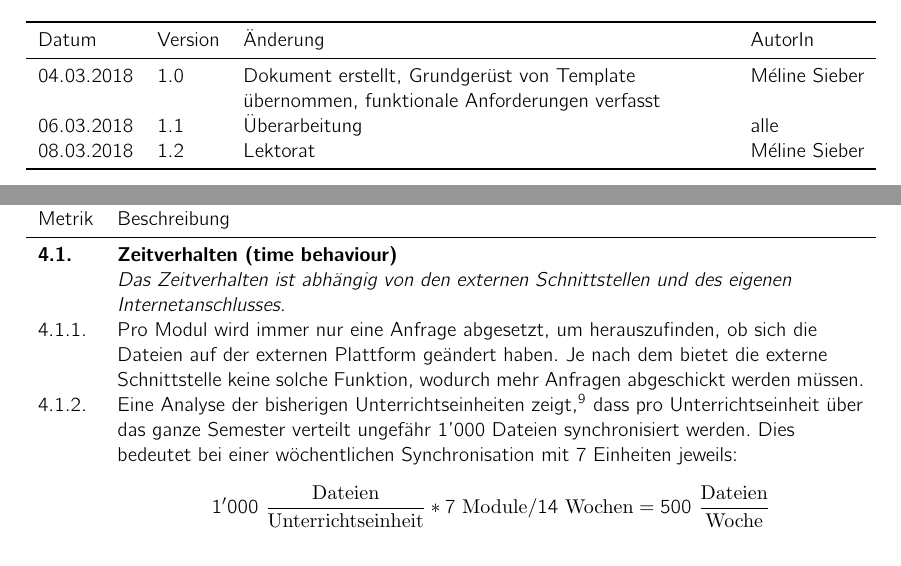
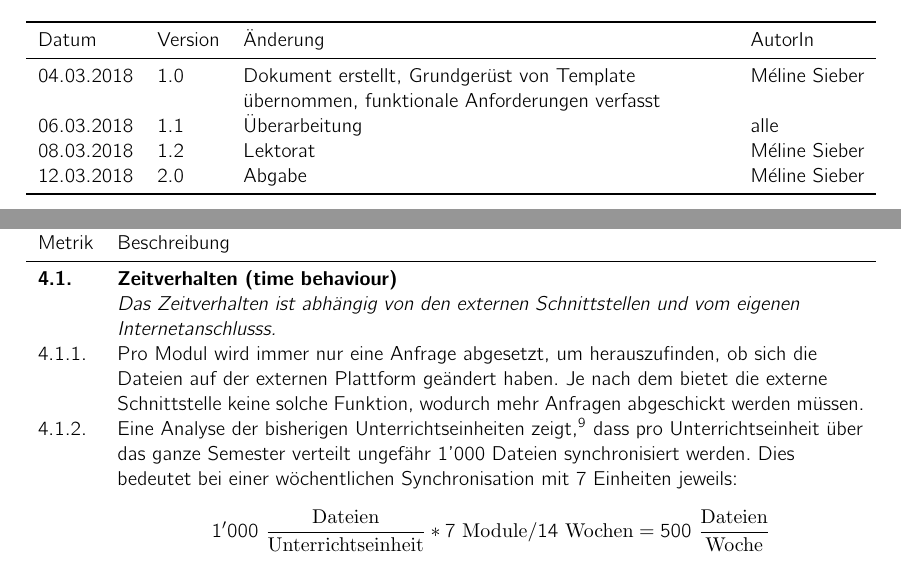
Before and after one commit to kitovu-bot/kitovu-docs, a LaTeX document (doc/Anforderungsspezifikation/anforderungsspezifikation.tex): two parts of pages 2 and 16 of 17, joined at a grey line, cut so that both start at the same text. Compiled offline with pdfLaTeX.

Commit message:
fixmes eradicated

```diff
--- a/doc/Anforderungsspezifikation/anforderungsspezifikation.tex
+++ b/doc/Anforderungsspezifikation/anforderungsspezifikation.tex
@@ -53,8 +53,7 @@
 	04.03.2018 & 1.0 & Dokument erstellt, Grundgerüst von Template übernommen, funktionale Anforderungen verfasst & Méline Sieber \\
 	06.03.2018 & 1.1 & Überarbeitung & alle \\
 	08.03.2018 & 1.2 & Lektorat & Méline Sieber \\
-  % FIXME Méline
-	% 12.03.2018 & 2.0 & Abgabe & Méline Sieber \\
+	12.03.2018 & 2.0 & Abgabe & Méline Sieber \\
 	\bottomrule
 \end{tabulary}
 \pagebreak
@@ -447,9 +442,8 @@ Da das Projekt klein ist, haben wir nicht sämtliche Qualitätsmerkmale dieses S
   \toprule
   Metrik & Beschreibung \\
   \midrule
-  % FIXME Meline: "Abhängig von [...] des eigenen Internetanschlusses"?
   \metricheader{4.1.}{Zeitverhalten (time behaviour)} \\
-  & \emph{Das Zeitverhalten ist abhängig von den externen Schnittstellen und des eigenen Internetanschlusses.} \\
+  & \emph{Das Zeitverhalten ist abhängig von den externen Schnittstellen und vom eigenen Internetanschlusss.} \\
   4.1.1. & Pro Modul wird immer nur eine Anfrage abgesetzt, um herauszufinden, ob sich die Dateien auf der externen Plattform geändert haben. Je nach dem bietet die externe Schnittstelle keine solche Funktion, wodurch mehr Anfragen abgeschickt werden müssen. \\
   4.1.2. & Eine Analyse der bisherigen Unterrichtseinheiten zeigt,\footnotemark{} dass pro Unterrichtseinheit über das ganze Semester verteilt ungefähr 1'000 Dateien synchronisiert werden. Dies bedeutet bei einer wöchentlichen Synchronisation mit 7 Einheiten jeweils: \[ 1'000~\frac{\textrm{Dateien}}{\textrm{Unterrichtseinheit}} * 7\ \textrm{Module} / 14\ \textrm{Wochen} = 500~\frac{\textrm{Dateien}}{\textrm{Woche}} \] \\
   \bottomrule
```
Also changed, not shown: doc/Anforderungsspezifikation/anforderungsspezifikation.tex (4 more changed lines).
